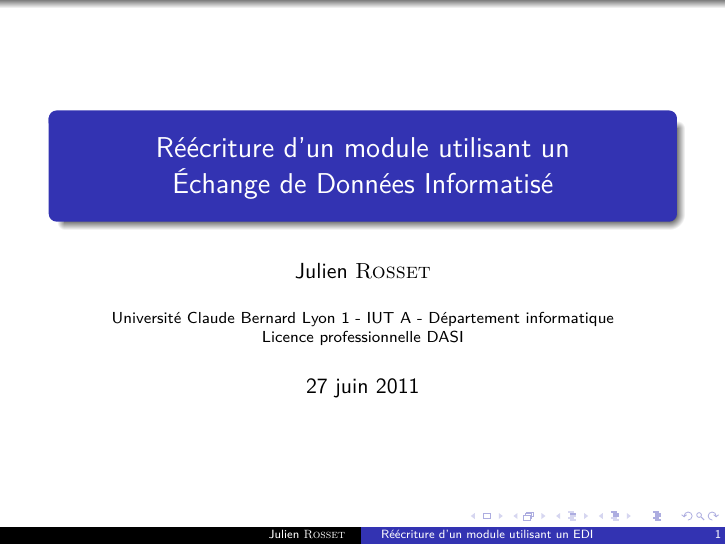
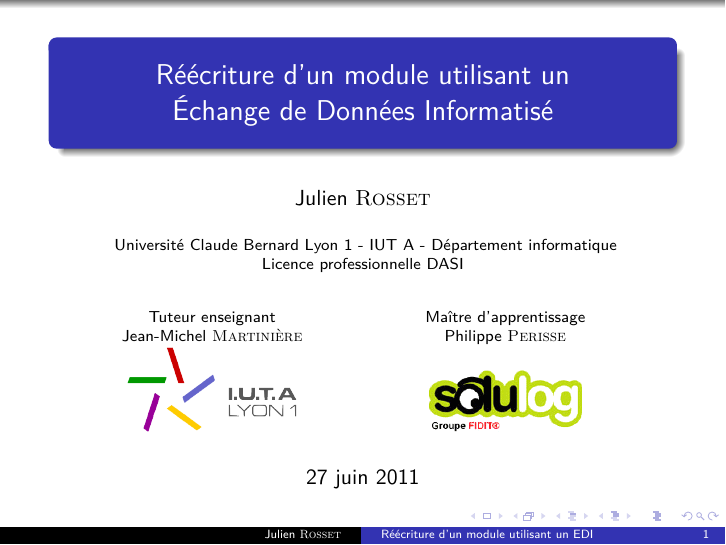
Before and after one commit to darkelfe/Rapports, LaTeX slides (LicenceProfessionelleDASI/ProjetTuteure/Soutenance/Soutenance.tex): page 1 of 2. Compiled offline with pdfLaTeX.

Commit message:
Creation finale de la page de garde.

```diff
--- a/LicenceProfessionelleDASI/ProjetTuteure/Soutenance/Soutenance.tex
+++ b/LicenceProfessionelleDASI/ProjetTuteure/Soutenance/Soutenance.tex
@@ -9,2 +10,3 @@
 
+% User commands
 \newcommand{\julien}{Julien \bsc{Rosset}}
@@ -13,7 +16,17 @@
 \title[Réécriture d'un module utilisant un EDI]{Réécriture d'un module utilisant un\\\'Echange de Données Informatisé}
 \author{\julien}
 \date{27 juin 2011}
-\institute{Université Claude Bernard Lyon 1 - IUT A - Département informatique\\Licence professionnelle DASI}
+\institute{
+	Université Claude Bernard Lyon 1 - IUT A - Département informatique\\
+	Licence professionnelle DASI\\
+	~\\
+	~\\
+	\begin{tabular}{>{\centering\arraybackslash}p{4.5cm}>{\centering\arraybackslash}p{5cm}}
+		Tuteur enseignant & Maître d'apprentissage\\
+		Jean-Michel \bsc{Martinière} & Philippe \bsc{Perisse}\\
+		\includegraphics[scale=.2]{Contenu/Images/Logo_IUTA.png} & \includegraphics[scale=.4]{Contenu/Images/Logo_Solulog.png}\\
+	\end{tabular}
+}
 
 \usetheme{Warsaw}
 
@@ -32,19 +45,19 @@
 	\end{frame}
 }
 
-% Pour les numéros de diapositive en bas à droite..
+% Pour les numéros de diapositive en bas à droite...
 \setbeamertemplate{footline}{
 	\leavevmode%
 	\hbox{
 		\hspace*{-3px}%
 
-		\begin{beamercolorbox}[wd=.5\paperwidth,ht=2.25ex,dp=1ex,right,rightskip=8px]{author in head/foot}%
+		\begin{beamercolorbox}[wd=.5\paperwidth,ht=2.25ex,dp=1ex,right,rightskip=10px]{author in head/foot}%
 		\insertshortauthor
 		\end{beamercolorbox}%
 		\begin{beamercolorbox}[wd=.45\paperwidth,ht=2.25ex,dp=1ex,left,leftskip=10px]{title in head/foot}%
 		\insertshorttitle
 		\end{beamercolorbox}%
-		\begin{beamercolorbox}[wd=.06\paperwidth,ht=2.25ex,dp=1ex,right,rightskip=5px]{title in head/foot}%
+		\begin{beamercolorbox}[wd=.06\paperwidth,ht=2.25ex,dp=1ex,right,rightskip=11px]{title in head/foot}%
 		\insertframenumber{}
 		\end{beamercolorbox}
 	}%
```
Also changed, not shown: LicenceProfessionelleDASI/ProjetTuteure/Soutenance/Contenu/Images/Logo_IUTA.png (added), LicenceProfessionelleDASI/ProjetTuteure/Soutenance/Contenu/Images/Logo_Solulog.png (added), LicenceProfessionelleDASI/ProjetTuteure/Soutenance/Soutenance.tex (4 more changed lines).
